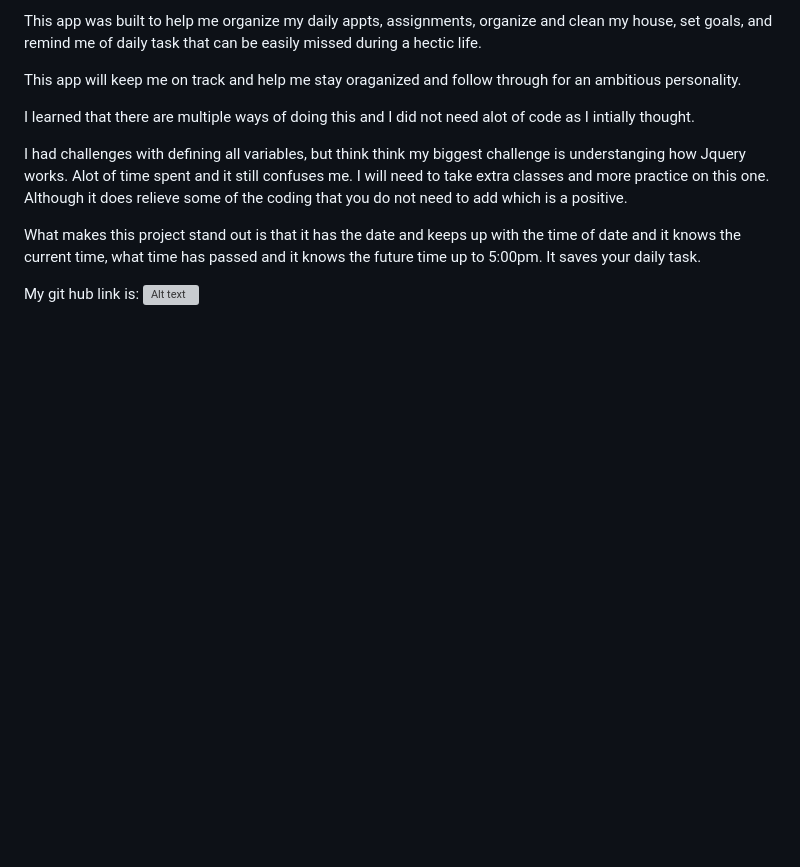
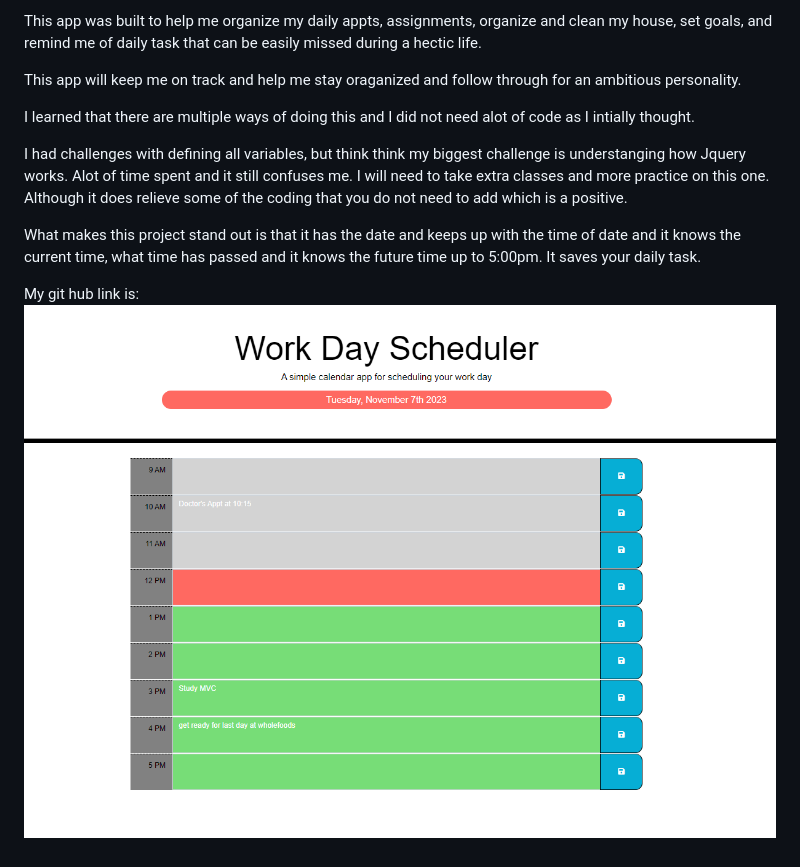
Before and after one commit to andrettaj/myworkdayschedule, a Markdown page: README.md, the part around the change. Rendered like a GitHub page; pictures changed too: image.png (added); blank space fills up the shorter version; grey boxes are pictures that could not be loaded.

```diff
--- a/README.md
+++ b/README.md
@@ -14,4 +14,4 @@ I had challenges with defining all variables, but think think my biggest challen
 What makes this project stand out is that it has the date and keeps up with the time of date and it knows the current time, what time has passed and it knows the future time up to 5:00pm.  It saves your daily task.
 
 My git hub link is:
-![Alt text](image-2.png)
+![Alt text](image.png)
```
Also changed, not shown: 2 other files.
